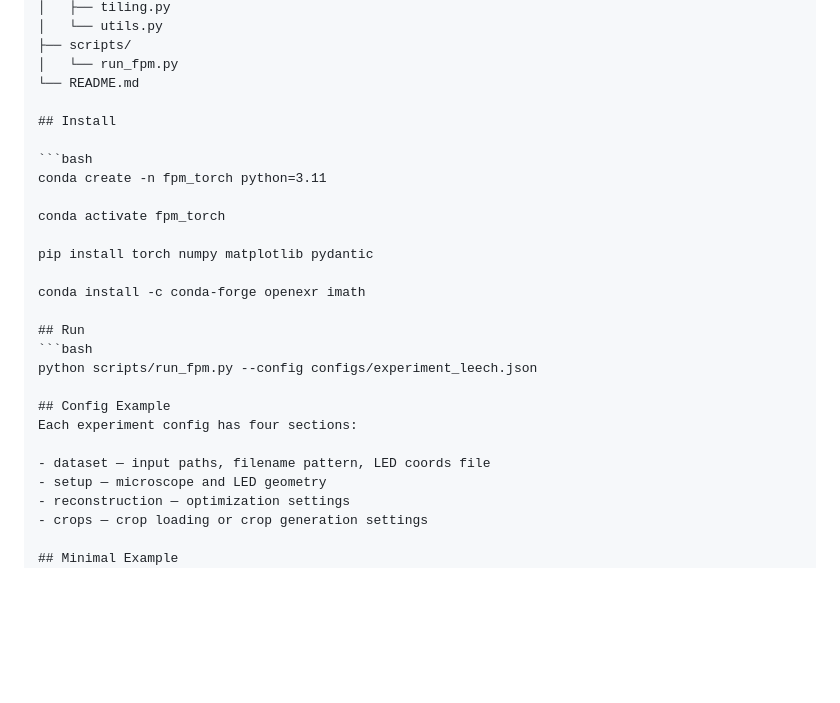
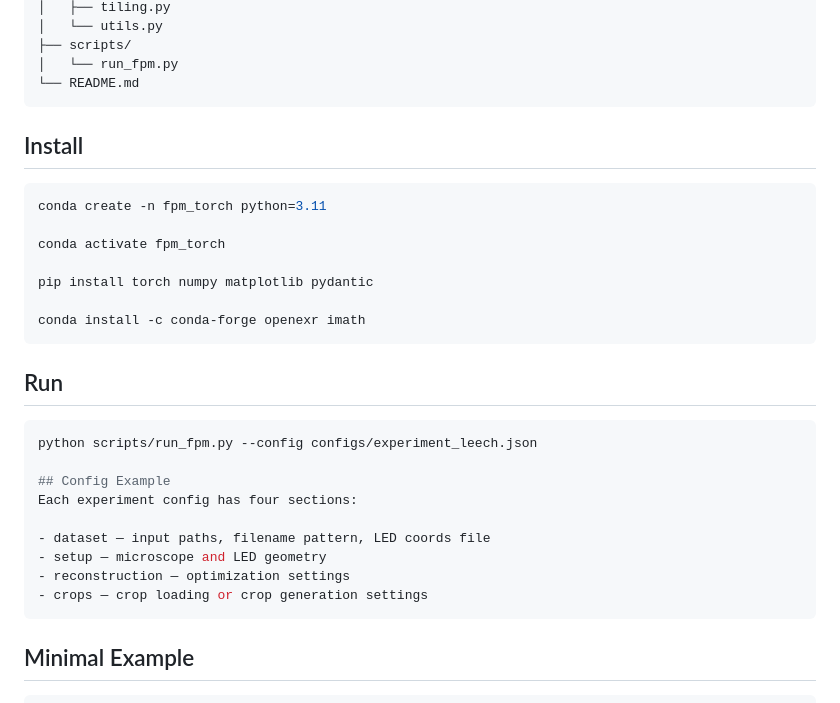
Before and after one commit to gitshubhamsomani/fourier-ptychography-fpm, a Markdown page: README.md, the part around one of its changes. Drawn GitHub-style; blank space fills up the shorter version.

````diff
--- a/README.md
+++ b/README.md
@@ -44,6 +44,7 @@ fpm_torch_codebase/
 ├── scripts/
 │   └── run_fpm.py
 └── README.md
+```
 
 ## Install
 
@@ -55,6 +56,7 @@ conda activate fpm_torch
 pip install torch numpy matplotlib pydantic
 
 conda install -c conda-forge openexr imath
+```
 
 ## Run
 ```bash
@@ -67,8 +69,10 @@ Each experiment config has four sections:
 - setup — microscope and LED geometry
 - reconstruction — optimization settings
 - crops — crop loading or crop generation settings
+```
 
 ## Minimal Example
+```json
 {
   "dataset": {
     "sample_name": "Leech",
````
Also changed, not shown: other parts of README.md (+1 -0 lines).
